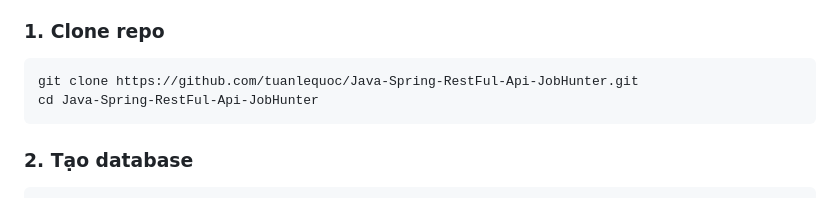
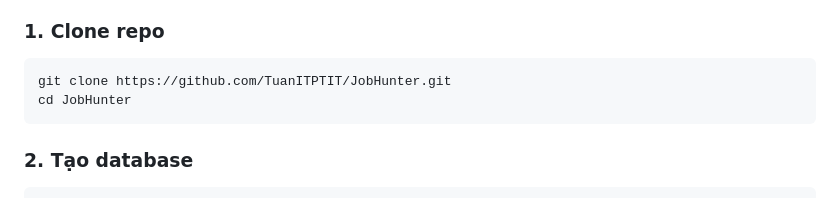
Before and after one commit to TuanITPTIT/JobHunter, a Markdown page: README.md, the part around the change. GitHub-like rendering.

````diff
--- a/README.md
+++ b/README.md
@@ -90,8 +90,8 @@ JobHunter Backend cung cấp toàn bộ REST API cho ứng dụng tuyển dụng
 
 ### 1. Clone repo
 ```bash
-git clone https://github.com/tuanlequoc/Java-Spring-RestFul-Api-JobHunter.git
-cd Java-Spring-RestFul-Api-JobHunter
+git clone https://github.com/TuanITPTIT/JobHunter.git
+cd JobHunter
 ```
 
 ### 2. Tạo database
````
